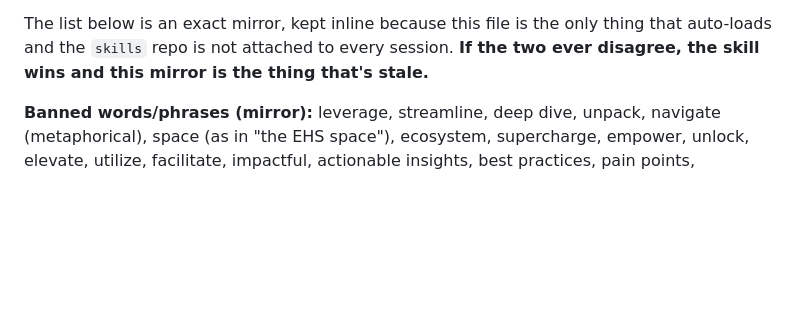
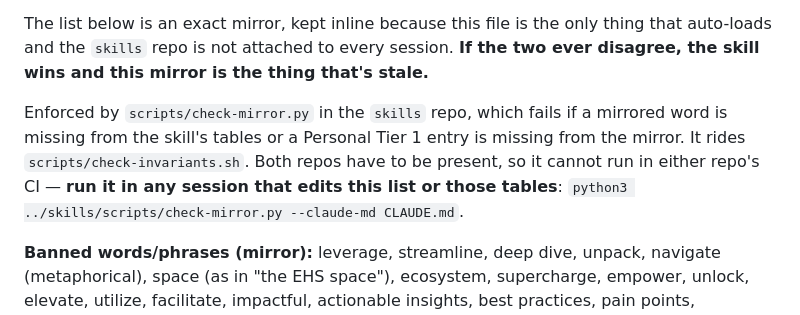
Before and after one commit to cball8475/EATON, a Markdown page: CLAUDE.md, the part around the change. GitHub-like rendering; blank space fills up the shorter version.

Commit message:
Point the mirror at its enforcement script
The mirror is now checked by scripts/check-mirror.py in the skills repo, in
both directions. Both repos have to be present for it to run, so it cannot be
a CI gate in either one; this records the command and says to run it in any
session that edits the list or the skill's tables.

Co-Authored-By: Claude Opus 5 <noreply@anthropic.com>
Claude-Session: https://claude.ai/code/session_01AeJcWEG1RcBRV3rJWQazmt

```diff
--- a/CLAUDE.md
+++ b/CLAUDE.md
@@ -38,6 +38,12 @@ scans against those same tables, so the list has exactly one home.
 The list below is an exact mirror, kept inline because this file is the only thing
 that auto-loads and the `skills` repo is not attached to every session. **If the two
 ever disagree, the skill wins and this mirror is the thing that's stale.**
+
+Enforced by `scripts/check-mirror.py` in the `skills` repo, which fails if a mirrored
+word is missing from the skill's tables or a Personal Tier 1 entry is missing from the
+mirror. It rides `scripts/check-invariants.sh`. Both repos have to be present, so it
+cannot run in either repo's CI — **run it in any session that edits this list or those
+tables**: `python3 ../skills/scripts/check-mirror.py --claude-md CLAUDE.md`.
 
 **Banned words/phrases (mirror):** leverage, streamline, deep dive, unpack, navigate (metaphorical), space (as in "the EHS space"), ecosystem, supercharge, empower, unlock, elevate, utilize, facilitate, impactful, actionable insights, best practices, pain points, bandwidth (people), low-hanging fruit, robust, holistic, innovative, cutting-edge, game-changer, synergy, seamlessly, delve
 
```
